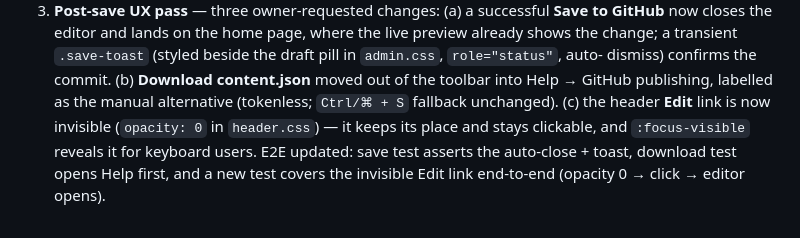
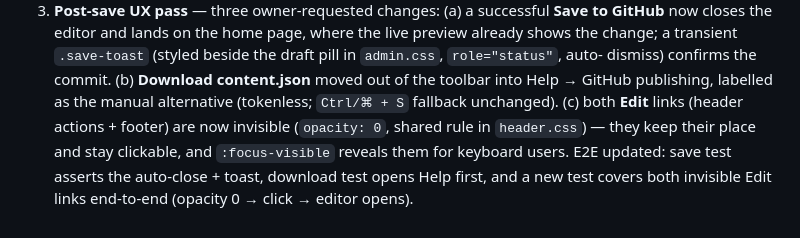
Before and after one commit to bimbangbingbangbung-dotcom/CV-Web, a Markdown page: PLAN.md, the part around the change. GitHub-like rendering.

Commit message:
Auto-save: 2 file(s) updated

```diff
--- a/PLAN.md
+++ b/PLAN.md
@@ -90,9 +90,10 @@ engineering student with two core requirements:
    (styled beside the draft pill in `admin.css`, `role="status"`, auto-
    dismiss) confirms the commit. (b) **Download content.json** moved out of
    the toolbar into Help → GitHub publishing, labelled as the manual
-   alternative (tokenless; `Ctrl/⌘ + S` fallback unchanged). (c) the header
-   **Edit** link is now invisible (`opacity: 0` in `header.css`) — it keeps
-   its place and stays clickable, and `:focus-visible` reveals it for
-   keyboard users. E2E updated: save test asserts the auto-close + toast,
-   download test opens Help first, and a new test covers the invisible Edit
-   link end-to-end (opacity 0 → click → editor opens).
+   alternative (tokenless; `Ctrl/⌘ + S` fallback unchanged). (c) both **Edit**
+   links (header actions + footer) are now invisible (`opacity: 0`, shared
+   rule in `header.css`) — they keep their place and stay clickable, and
+   `:focus-visible` reveals them for keyboard users. E2E updated: save test
+   asserts the auto-close + toast, download test opens Help first, and a new
+   test covers both invisible Edit links end-to-end (opacity 0 → click →
+   editor opens).
```
Also changed, not shown: CONTENT-GUIDE.md (+3 -3 lines).
